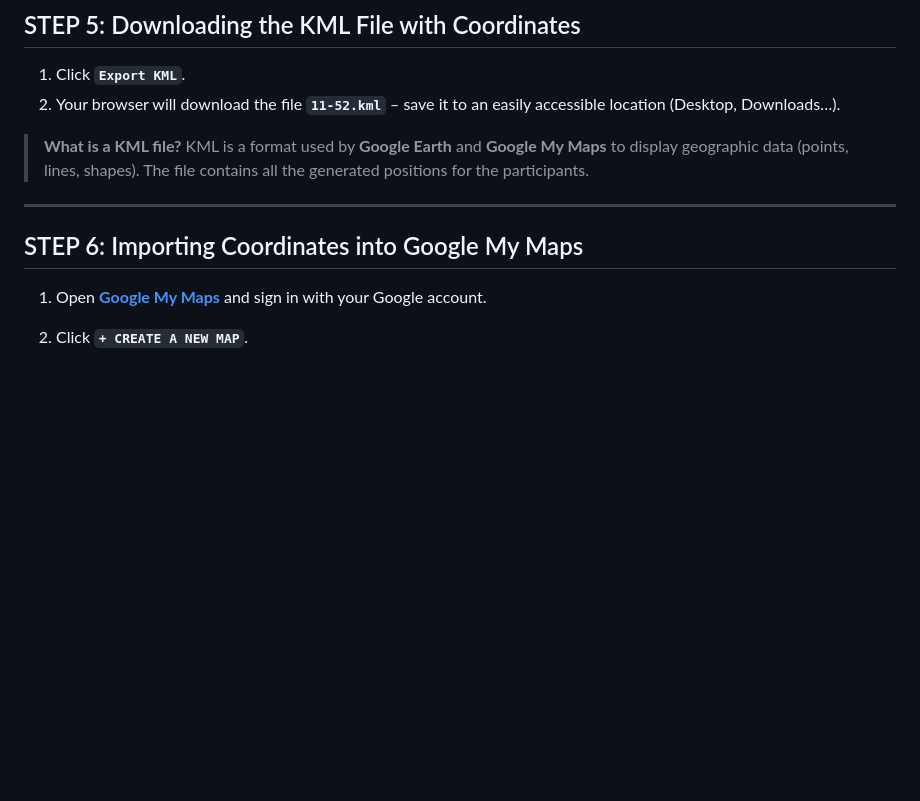
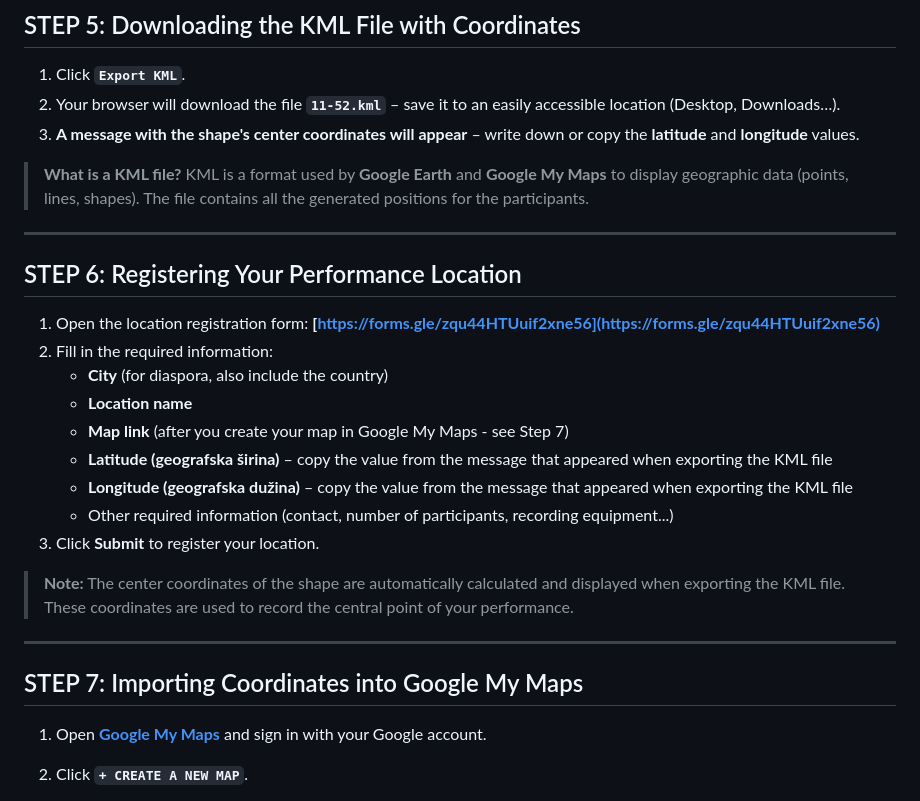
Before and after one commit to 11-52-kml/11-52-kml.github.io, a Markdown page: README_EN.md, the part around the change. Drawn GitHub-style; blank space fills up the shorter version.

```diff
--- a/README_EN.md
+++ b/README_EN.md
@@ -72,6 +72,7 @@ Repeat until the shape is oriented as desired.
 
 1.  Click **`Export KML`**.
 2.  Your browser will download the file **`11-52.kml`** – save it to an easily accessible location (Desktop, Downloads…).
+3.  **A message with the shape's center coordinates will appear** – write down or copy the **latitude** and **longitude** values.
 
 > **What is a KML file?**
 > KML is a format used by **Google Earth** and **Google My Maps** to display geographic data (points, lines, shapes).
@@ -79,7 +80,23 @@ Repeat until the shape is oriented as desired.
 
 ---
 
-## STEP 6: Importing Coordinates into Google My Maps
+## STEP 6: Registering Your Performance Location
+
+1. Open the location registration form: **[https://forms.gle/zqu44HTUuif2xne56](https://forms.gle/zqu44HTUuif2xne56)**
+2. Fill in the required information:
+   * **City** (for diaspora, also include the country)
+   * **Location name**
+   * **Map link** (after you create your map in Google My Maps - see Step 7)
+   * **Latitude (geografska širina)** – copy the value from the message that appeared when exporting the KML file
+   * **Longitude (geografska dužina)** – copy the value from the message that appeared when exporting the KML file
+   * Other required information (contact, number of participants, recording equipment...)
+3. Click **Submit** to register your location.
+
+> **Note:** The center coordinates of the shape are automatically calculated and displayed when exporting the KML file. These coordinates are used to record the central point of your performance.
+
+---
+
+## STEP 7: Importing Coordinates into Google My Maps
 
 1.  Open **[Google My Maps](https://www.google.com/mymaps)** and sign in with your Google account.
 2.  Click **`+ CREATE A NEW MAP`**.
```
